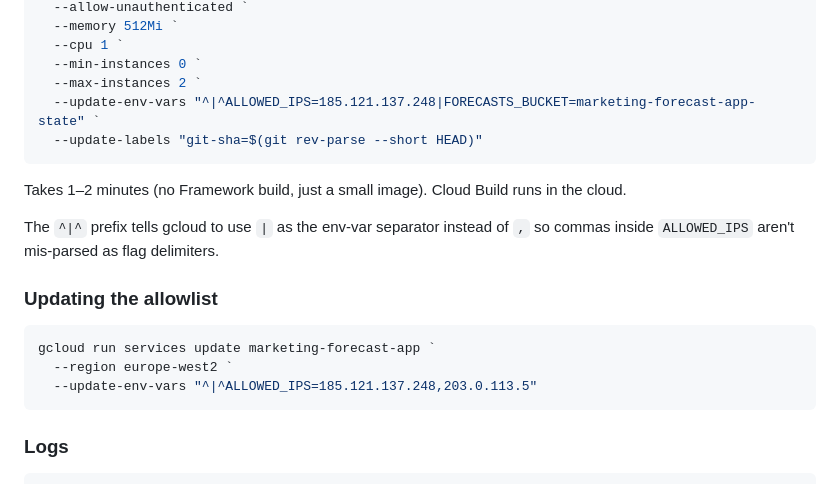
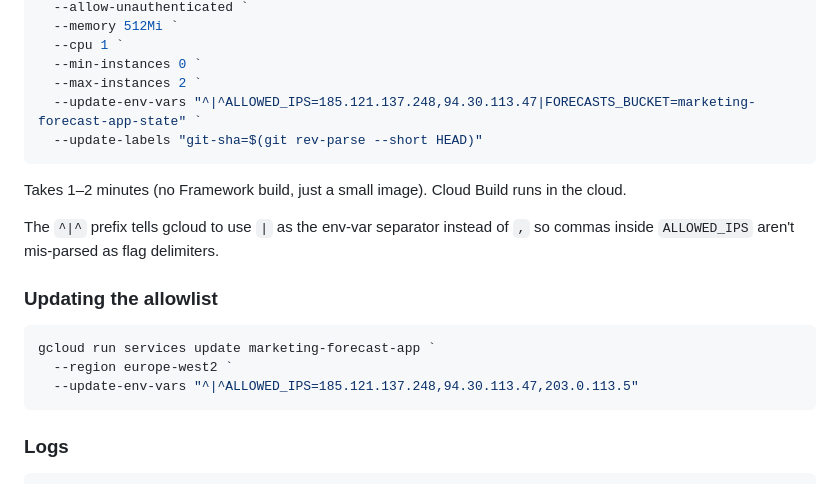
Before and after one commit to Receptional736/marketing-forecast-app, a Markdown page: README.md, the part around the change. Drawn GitHub-style.

Commit message:
Allowlist: include office static IP alongside NordVPN egress
Align with the convention now documented in ../CLAUDE.md: every
dashboard's ALLOWED_IPS gates on both 185.121.137.248 (NordVPN
dedicated egress) and 94.30.113.47 (office static). Live service env
var already updated via `gcloud run services update`; this commit
brings the README's deploy command and allowlist-update example in
line so future deploys don't accidentally drop the office IP.

Co-Authored-By: Claude Opus 4.7 (1M context) <noreply@anthropic.com>

````diff
--- a/README.md
+++ b/README.md
@@ -87,7 +87,7 @@ gcloud run deploy marketing-forecast-app `
   --cpu 1 `
   --min-instances 0 `
   --max-instances 2 `
-  --update-env-vars "^|^ALLOWED_IPS=185.121.137.248|FORECASTS_BUCKET=marketing-forecast-app-state" `
+  --update-env-vars "^|^ALLOWED_IPS=185.121.137.248,94.30.113.47|FORECASTS_BUCKET=marketing-forecast-app-state" `
   --update-labels "git-sha=$(git rev-parse --short HEAD)"
 ```
 
@@ -100,7 +100,7 @@ The `^|^` prefix tells gcloud to use `|` as the env-var separator instead of `,`
 ```powershell
 gcloud run services update marketing-forecast-app `
   --region europe-west2 `
-  --update-env-vars "^|^ALLOWED_IPS=185.121.137.248,203.0.113.5"
+  --update-env-vars "^|^ALLOWED_IPS=185.121.137.248,94.30.113.47,203.0.113.5"
 ```
 
 ### Logs
````
